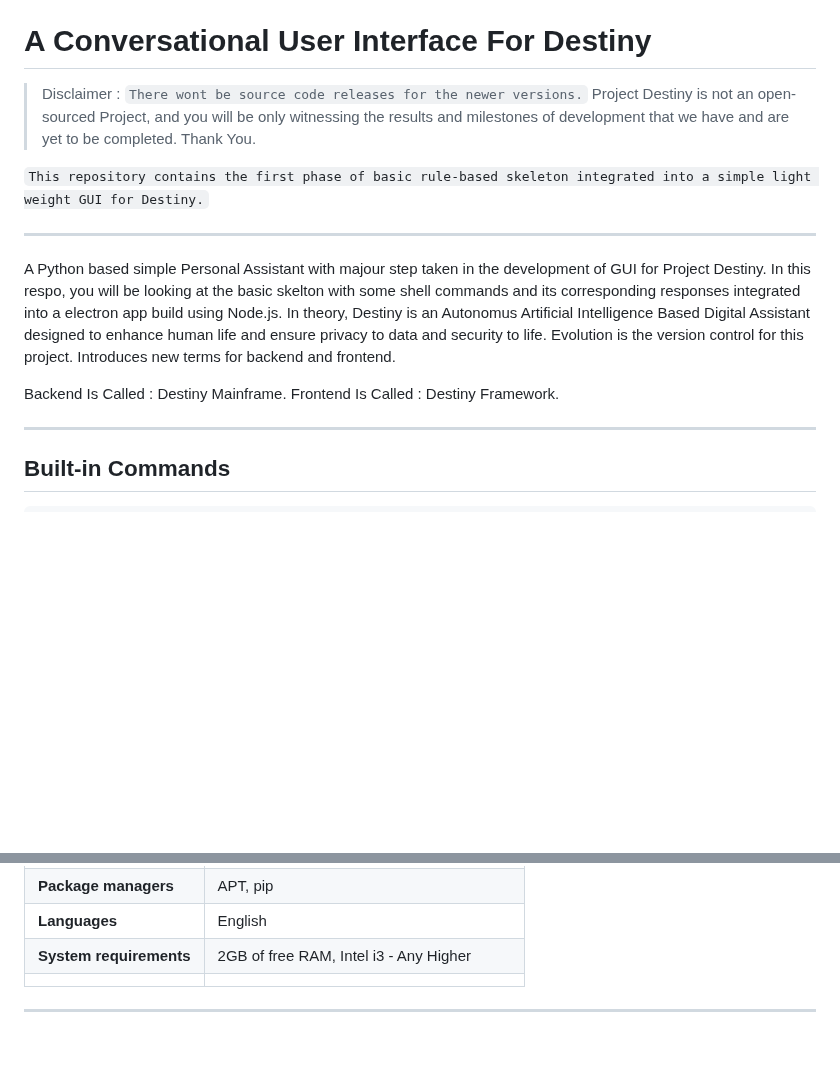
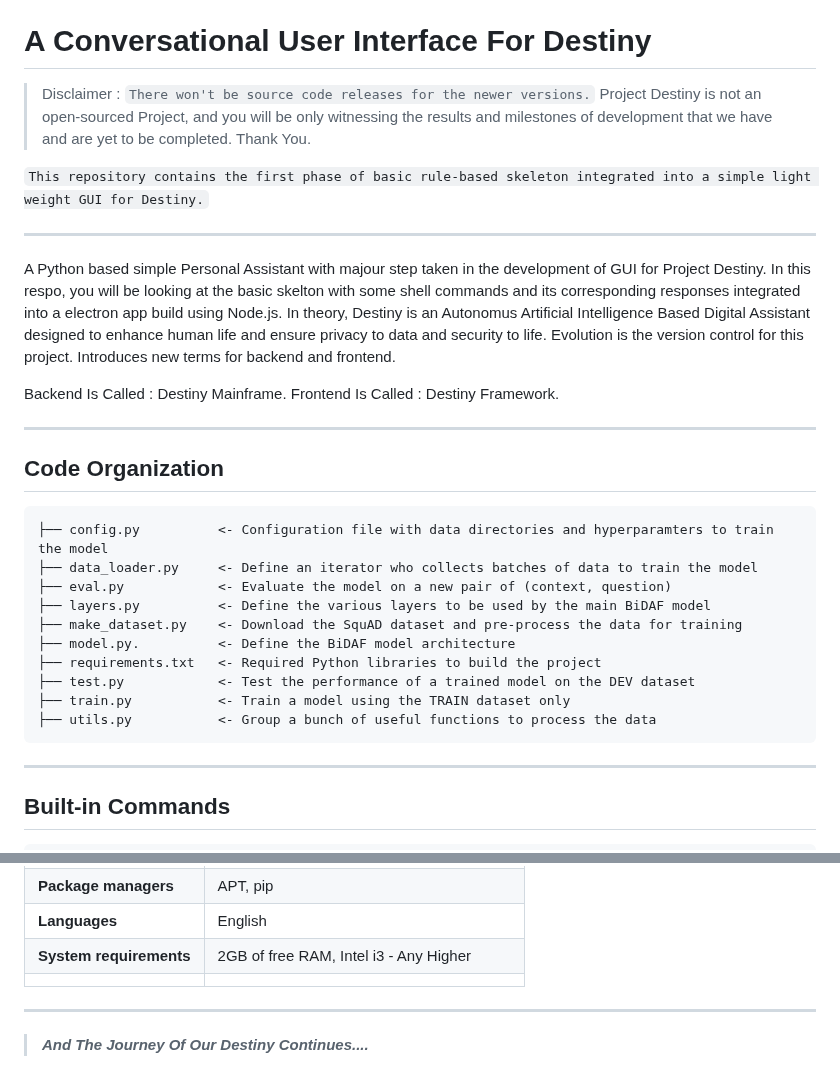
Before and after one commit to Our-Destiny/The-Conversational-UI, a Markdown page: README.md, 2 parts joined by grey strips. Drawn GitHub-style; blank space fills up the shorter version.

```diff
--- a/README.md
+++ b/README.md
@@ -13,7 +13,7 @@
 
 # A Conversational User Interface For Destiny
 
-> Disclaimer : `There wont be source code releases for the newer versions.` Project Destiny is not an open-sourced Project, and you will be only witnessing the results and milestones of development that we have and are yet to be completed. Thank You.
+> Disclaimer : `There won't be source code releases for the newer versions.` Project Destiny is not an open-sourced Project, and you will be only witnessing the results and milestones of development that we have and are yet to be completed. Thank You.
 
 
 `This repository contains the first phase of basic rule-based skeleton integrated into a simple light weight GUI for Destiny.`
@@ -29,6 +29,21 @@ Introduces new terms for backend and frontend.
 
 Backend Is Called : Destiny Mainframe.
 Frontend Is Called : Destiny Framework.
+
+---
+
+## Code Organization
+
+    ├── config.py          <- Configuration file with data directories and hyperparamters to train the model
+    ├── data_loader.py     <- Define an iterator who collects batches of data to train the model
+    ├── eval.py            <- Evaluate the model on a new pair of (context, question)
+    ├── layers.py          <- Define the various layers to be used by the main BiDAF model
+    ├── make_dataset.py    <- Download the SquAD dataset and pre-process the data for training
+    ├── model.py.          <- Define the BiDAF model architecture
+    ├── requirements.txt   <- Required Python libraries to build the project
+    ├── test.py            <- Test the performance of a trained model on the DEV dataset
+    ├── train.py           <- Train a model using the TRAIN dataset only
+    ├── utils.py           <- Group a bunch of useful functions to process the data
 
 ---
 
@@ -144,3 +158,5 @@ npm start
 |                         |                                         |
 
 ---
+
+> ***And The Journey Of Our Destiny Continues....***
```
Also changed, not shown: other parts of README.md (+1 -2 lines).
